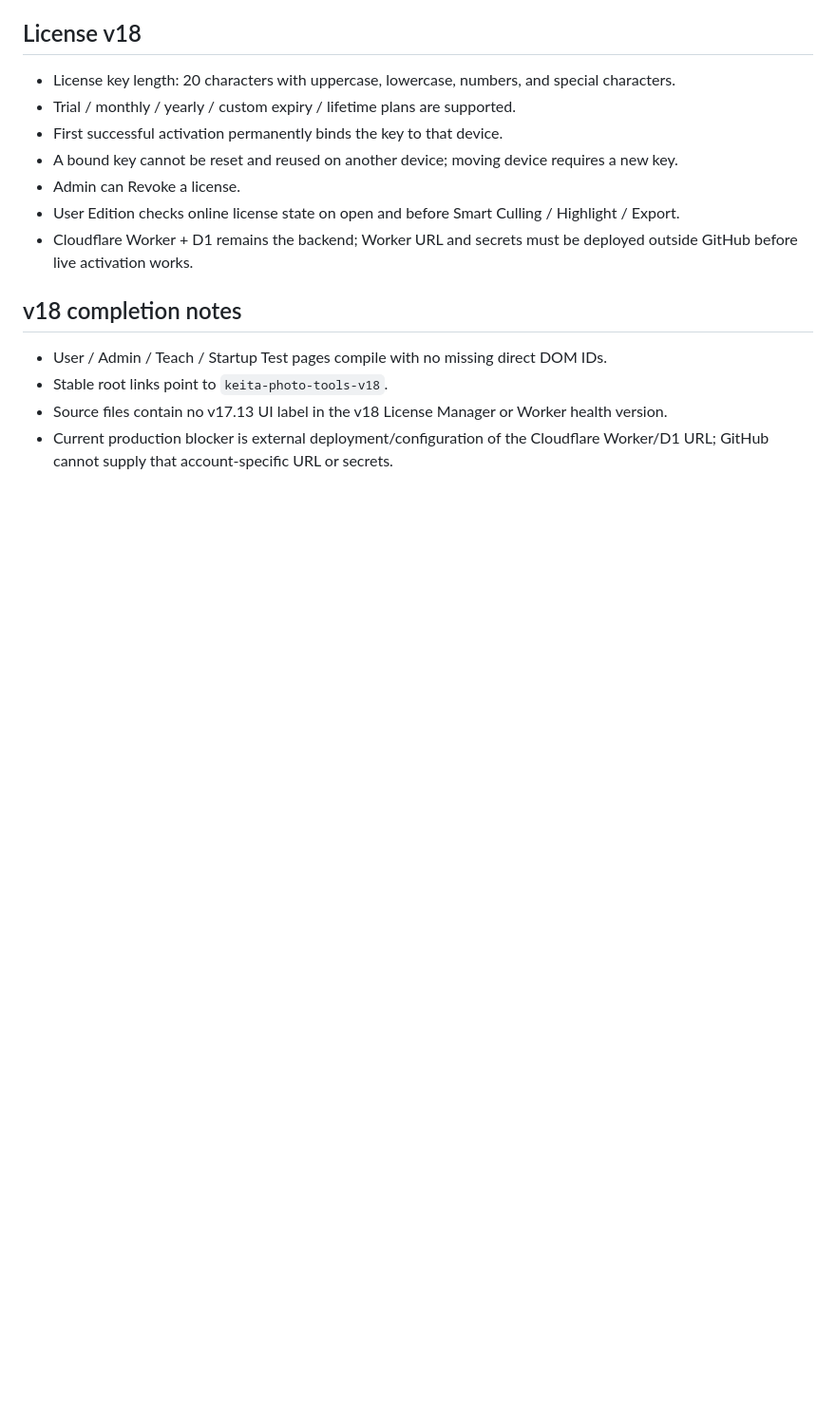
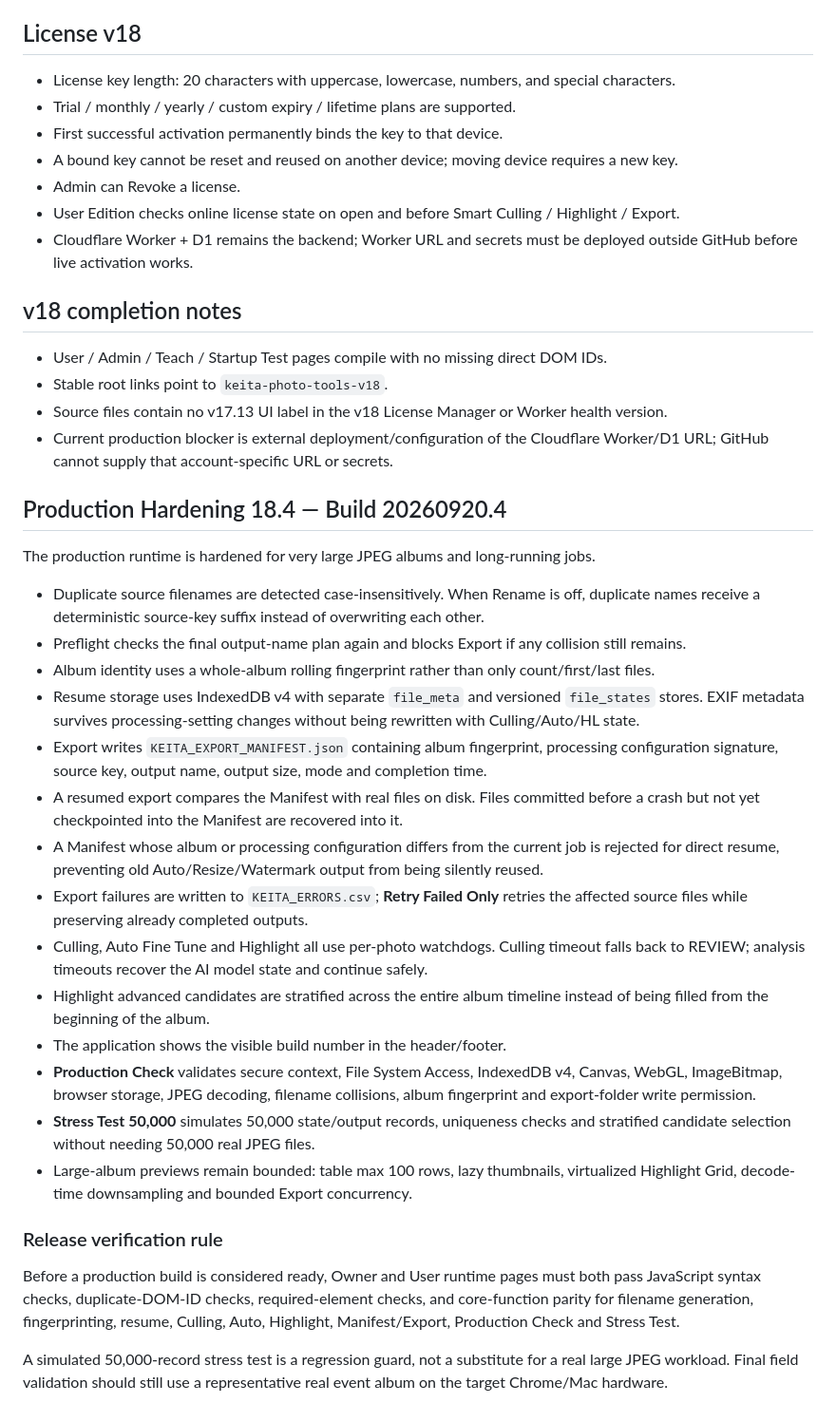
Before and after one commit to keitaphotocamerakathu-sudo/keitaphotocamera, a Markdown page: keita-photo-tools-v18/README-v18.md, the part around the change. Shown at 95% size. Drawn GitHub-style; blank space fills up the shorter version.

Commit message:
Document production hardening build 18.4

```diff
--- a/keita-photo-tools-v18/README-v18.md
+++ b/keita-photo-tools-v18/README-v18.md
@@ -40,3 +40,28 @@
 - Stable root links point to `keita-photo-tools-v18`.
 - Source files contain no v17.13 UI label in the v18 License Manager or Worker health version.
 - Current production blocker is external deployment/configuration of the Cloudflare Worker/D1 URL; GitHub cannot supply that account-specific URL or secrets.
+
+
+## Production Hardening 18.4 — Build 20260920.4
+
+The production runtime is hardened for very large JPEG albums and long-running jobs.
+
+- Duplicate source filenames are detected case-insensitively. When Rename is off, duplicate names receive a deterministic source-key suffix instead of overwriting each other.
+- Preflight checks the final output-name plan again and blocks Export if any collision still remains.
+- Album identity uses a whole-album rolling fingerprint rather than only count/first/last files.
+- Resume storage uses IndexedDB v4 with separate `file_meta` and versioned `file_states` stores. EXIF metadata survives processing-setting changes without being rewritten with Culling/Auto/HL state.
+- Export writes `KEITA_EXPORT_MANIFEST.json` containing album fingerprint, processing configuration signature, source key, output name, output size, mode and completion time.
+- A resumed export compares the Manifest with real files on disk. Files committed before a crash but not yet checkpointed into the Manifest are recovered into it.
+- A Manifest whose album or processing configuration differs from the current job is rejected for direct resume, preventing old Auto/Resize/Watermark output from being silently reused.
+- Export failures are written to `KEITA_ERRORS.csv`; **Retry Failed Only** retries the affected source files while preserving already completed outputs.
+- Culling, Auto Fine Tune and Highlight all use per-photo watchdogs. Culling timeout falls back to REVIEW; analysis timeouts recover the AI model state and continue safely.
+- Highlight advanced candidates are stratified across the entire album timeline instead of being filled from the beginning of the album.
+- The application shows the visible build number in the header/footer.
+- **Production Check** validates secure context, File System Access, IndexedDB v4, Canvas, WebGL, ImageBitmap, browser storage, JPEG decoding, filename collisions, album fingerprint and export-folder write permission.
+- **Stress Test 50,000** simulates 50,000 state/output records, uniqueness checks and stratified candidate selection without needing 50,000 real JPEG files.
+- Large-album previews remain bounded: table max 100 rows, lazy thumbnails, virtualized Highlight Grid, decode-time downsampling and bounded Export concurrency.
+
+### Release verification rule
+Before a production build is considered ready, Owner and User runtime pages must both pass JavaScript syntax checks, duplicate-DOM-ID checks, required-element checks, and core-function parity for filename generation, fingerprinting, resume, Culling, Auto, Highlight, Manifest/Export, Production Check and Stress Test.
+
+A simulated 50,000-record stress test is a regression guard, not a substitute for a real large JPEG workload. Final field validation should still use a representative real event album on the target Chrome/Mac hardware.
```
